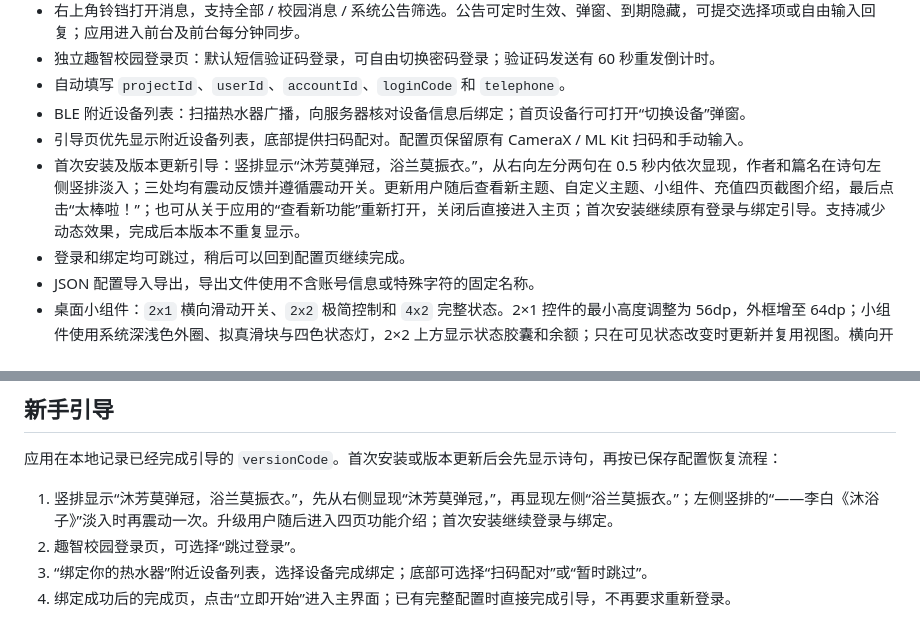
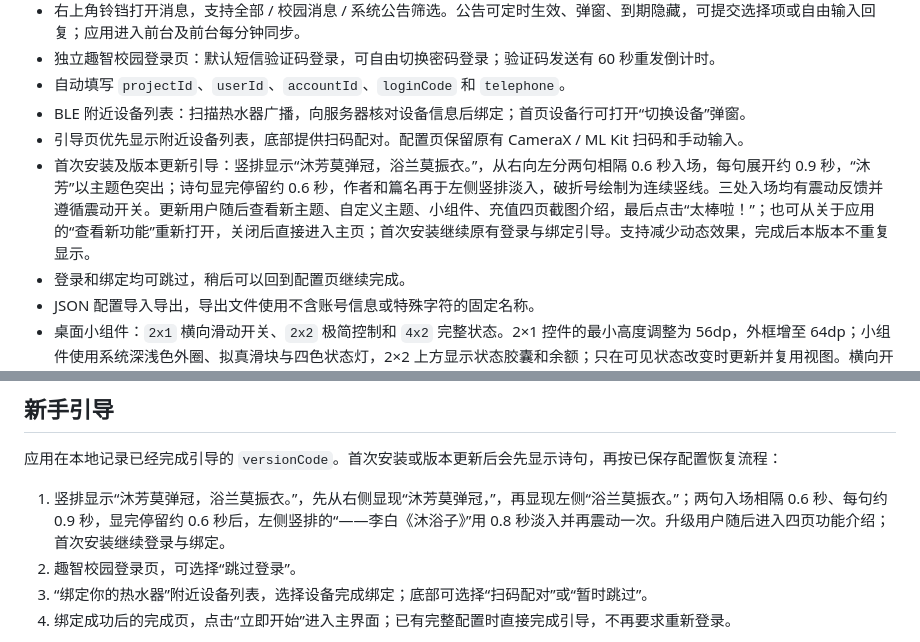
Before and after one commit to Solbrilo/quzhi-campus-third-party, a Markdown page: android_hotwater/README.md, 2 parts joined by grey strips. Drawn GitHub-style.

```diff
--- a/android_hotwater/README.md
+++ b/android_hotwater/README.md
@@ -28,7 +28,7 @@
 - 自动填写 `projectId`、`userId`、`accountId`、`loginCode` 和 `telephone`。
 - BLE 附近设备列表：扫描热水器广播，向服务器核对设备信息后绑定；首页设备行可打开“切换设备”弹窗。
 - 引导页优先显示附近设备列表，底部提供扫码配对。配置页保留原有 CameraX / ML Kit 扫码和手动输入。
-- 首次安装及版本更新引导：竖排显示“沐芳莫弹冠，浴兰莫振衣。”，从右向左分两句在 0.5 秒内依次显现，作者和篇名在诗句左侧竖排淡入；三处均有震动反馈并遵循震动开关。更新用户随后查看新主题、自定义主题、小组件、充值四页截图介绍，最后点击“太棒啦！”；也可从关于应用的“查看新功能”重新打开，关闭后直接进入主页；首次安装继续原有登录与绑定引导。支持减少动态效果，完成后本版本不重复显示。
+- 首次安装及版本更新引导：竖排显示“沐芳莫弹冠，浴兰莫振衣。”，从右向左分两句相隔 0.6 秒入场，每句展开约 0.9 秒，“沐芳”以主题色突出；诗句显完停留约 0.6 秒，作者和篇名再于左侧竖排淡入，破折号绘制为连续竖线。三处入场均有震动反馈并遵循震动开关。更新用户随后查看新主题、自定义主题、小组件、充值四页截图介绍，最后点击“太棒啦！”；也可从关于应用的“查看新功能”重新打开，关闭后直接进入主页；首次安装继续原有登录与绑定引导。支持减少动态效果，完成后本版本不重复显示。
 - 登录和绑定均可跳过，稍后可以回到配置页继续完成。
 - JSON 配置导入导出，导出文件使用不含账号信息或特殊字符的固定名称。
 - 桌面小组件：`2x1` 横向滑动开关、`2x2` 极简控制和 `4x2` 完整状态。2×1 控件的最小高度调整为 56dp，外框增至 64dp；小组件使用系统深浅色外圈、拟真滑块与四色状态灯，2×2 上方显示状态胶囊和余额；只在可见状态改变时更新并复用视图。横向开关在关水时滑块居左，右侧绿色“开”可点击；开水后滑块居右，左侧红色“关”可点击。
@@ -117,7 +117,7 @@ KLCXKJ-Water,M,C47F0EDA85D8
 
 应用在本地记录已经完成引导的 `versionCode`。首次安装或版本更新后会先显示诗句，再按已保存配置恢复流程：
 
-1. 竖排显示“沐芳莫弹冠，浴兰莫振衣。”，先从右侧显现“沐芳莫弹冠，”，再显现左侧“浴兰莫振衣。”；左侧竖排的“——李白《沐浴子》”淡入时再震动一次。升级用户随后进入四页功能介绍；首次安装继续登录与绑定。
+1. 竖排显示“沐芳莫弹冠，浴兰莫振衣。”，先从右侧显现“沐芳莫弹冠，”，再显现左侧“浴兰莫振衣。”；两句入场相隔 0.6 秒、每句约 0.9 秒，显完停留约 0.6 秒后，左侧竖排的“——李白《沐浴子》”用 0.8 秒淡入并再震动一次。升级用户随后进入四页功能介绍；首次安装继续登录与绑定。
 2. 趣智校园登录页，可选择“跳过登录”。
 3. “绑定你的热水器”附近设备列表，选择设备完成绑定；底部可选择“扫码配对”或“暂时跳过”。
 4. 绑定成功后的完成页，点击“立即开始”进入主界面；已有完整配置时直接完成引导，不再要求重新登录。
```
Also changed, not shown: README.md (+1 -1 lines), docs/app-icons/README.md (+2 -0 lines), docs/screenshots/android-welcome-chinese.png, 3 other files.
